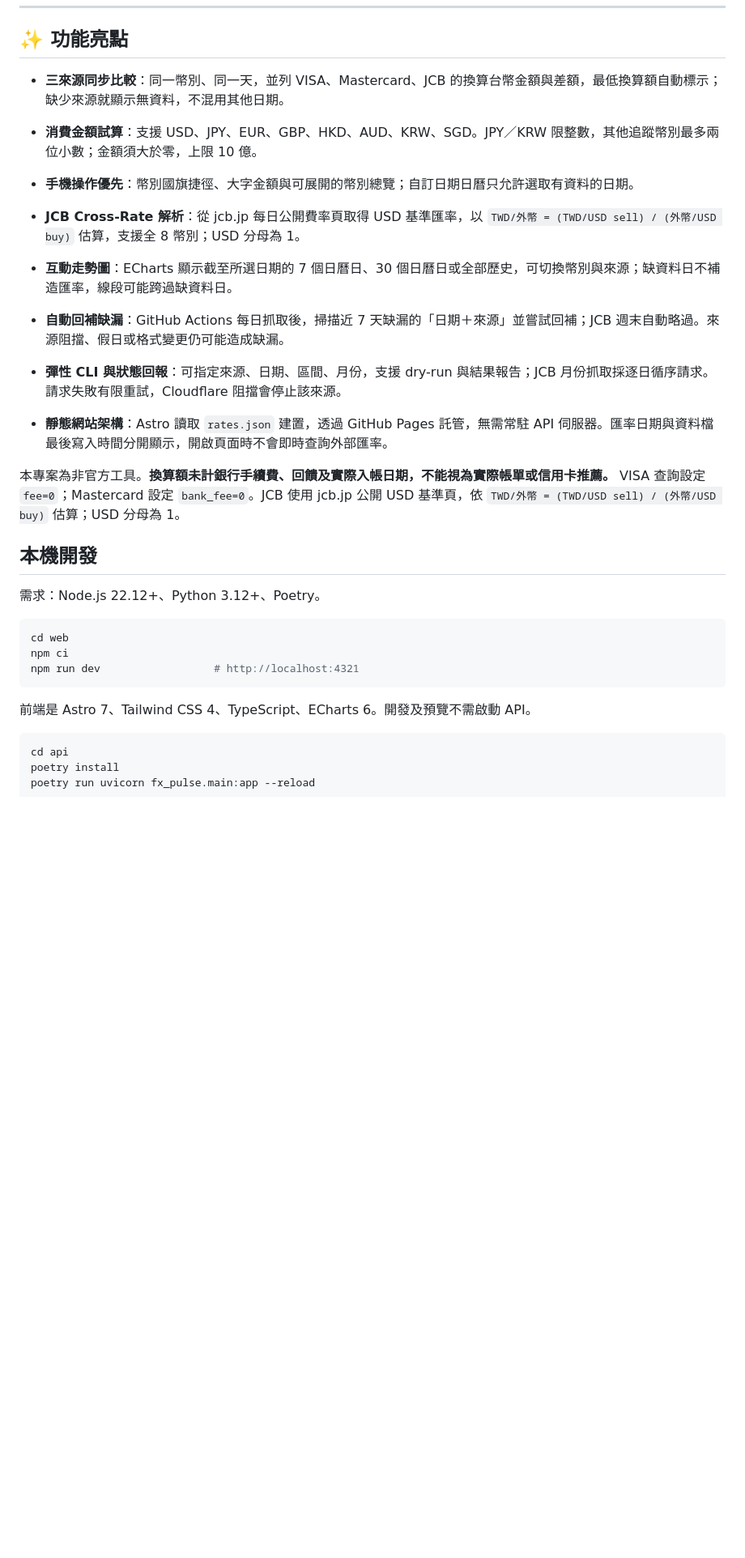
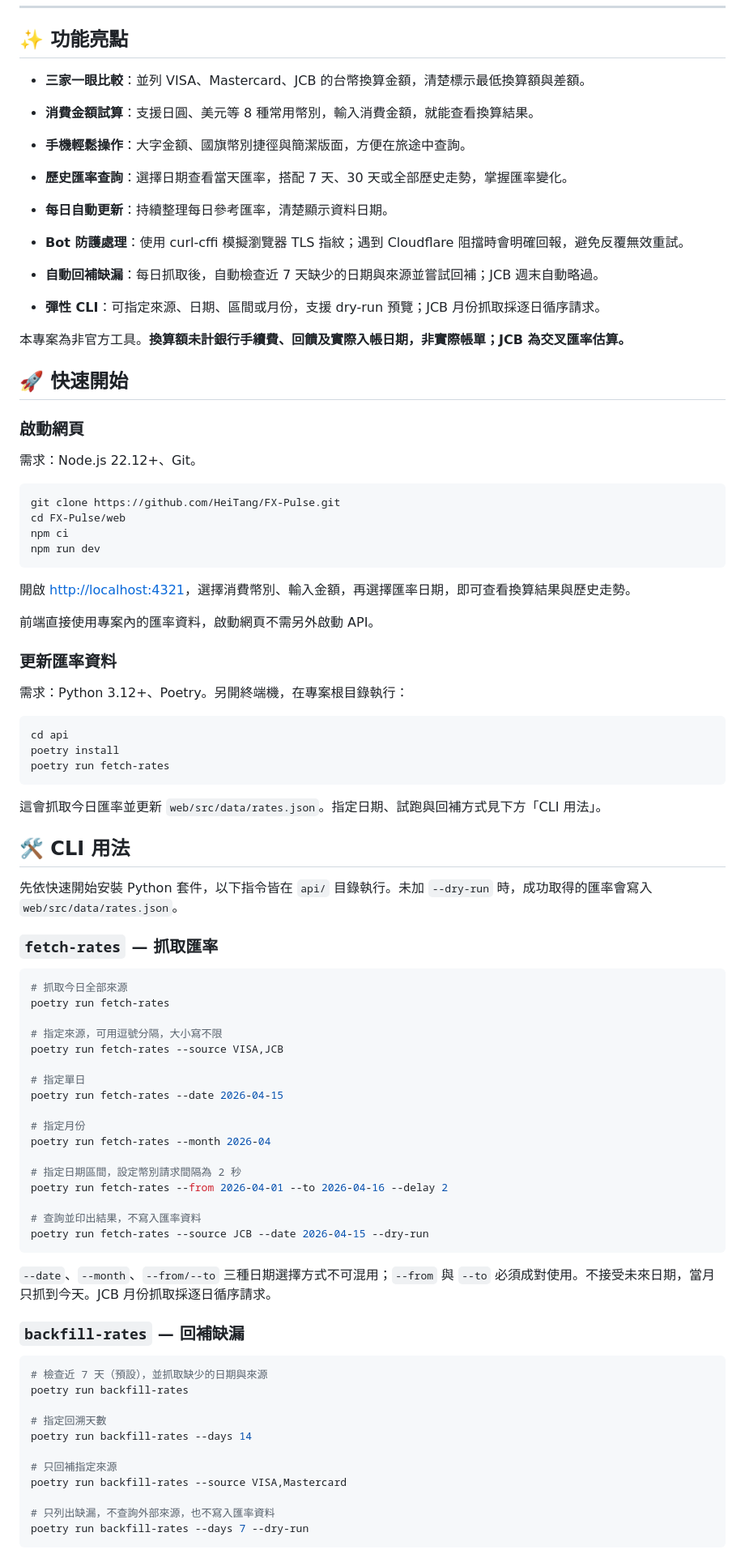
Before and after one commit to HeiTang/FX-Pulse, a Markdown page: README.md, the part around one of its changes. Shown at 81% size. Rendered like a GitHub page; blank space fills up the shorter version.

Commit message:
docs: refine README quick start and CLI guidance

````diff
--- a/README.md
+++ b/README.md
@@ -17,36 +17,94 @@
 
 ## ✨ 功能亮點
 
-- **三來源同步比較**：同一幣別、同一天，並列 VISA、Mastercard、JCB 的換算台幣金額與差額，最低換算額自動標示；缺少來源就顯示無資料，不混用其他日期。
+- **三家一眼比較**：並列 VISA、Mastercard、JCB 的台幣換算金額，清楚標示最低換算額與差額。
 
-- **消費金額試算**：支援 USD、JPY、EUR、GBP、HKD、AUD、KRW、SGD。JPY／KRW 限整數，其他追蹤幣別最多兩位小數；金額須大於零，上限 10 億。
+- **消費金額試算**：支援日圓、美元等 8 種常用幣別，輸入消費金額，就能查看換算結果。
 
-- **手機操作優先**：幣別國旗捷徑、大字金額與可展開的幣別總覽；自訂日期日曆只允許選取有資料的日期。
+- **手機輕鬆操作**：大字金額、國旗幣別捷徑與簡潔版面，方便在旅途中查詢。
 
-- **JCB Cross-Rate 解析**：從 jcb.jp 每日公開費率頁取得 USD 基準匯率，以 `TWD/外幣 = (TWD/USD sell) / (外幣/USD buy)` 估算，支援全 8 幣別；USD 分母為 1。
+- **歷史匯率查詢**：選擇日期查看當天匯率，搭配 7 天、30 天或全部歷史走勢，掌握匯率變化。
 
-- **互動走勢圖**：ECharts 顯示截至所選日期的 7 個日曆日、30 個日曆日或全部歷史，可切換幣別與來源；缺資料日不補造匯率，線段可能跨過缺資料日。
+- **每日自動更新**：持續整理每日參考匯率，清楚顯示資料日期。
 
-- **自動回補缺漏**：GitHub Actions 每日抓取後，掃描近 7 天缺漏的「日期＋來源」並嘗試回補；JCB 週末自動略過。來源阻擋、假日或格式變更仍可能造成缺漏。
+- **Bot 防護處理**：使用 curl-cffi 模擬瀏覽器 TLS 指紋；遇到 Cloudflare 阻擋時會明確回報，避免反覆無效重試。
 
-- **彈性 CLI 與狀態回報**：可指定來源、日期、區間、月份，支援 dry-run 與結果報告；JCB 月份抓取採逐日循序請求。請求失敗有限重試，Cloudflare 阻擋會停止該來源。
+- **自動回補缺漏**：每日抓取後，自動檢查近 7 天缺少的日期與來源並嘗試回補；JCB 週末自動略過。
 
-- **靜態網站架構**：Astro 讀取 `rates.json` 建置，透過 GitHub Pages 託管，無需常駐 API 伺服器。匯率日期與資料檔最後寫入時間分開顯示，開啟頁面時不會即時查詢外部匯率。
+- **彈性 CLI**：可指定來源、日期、區間或月份，支援 dry-run 預覽；JCB 月份抓取採逐日循序請求。
 
-本專案為非官方工具。**換算額未計銀行手續費、回饋及實際入帳日期，不能視為實際帳單或信用卡推薦。** VISA 查詢設定 `fee=0`；Mastercard 設定 `bank_fee=0`。JCB 使用 jcb.jp 公開 USD 基準頁，依 `TWD/外幣 = (TWD/USD sell) / (外幣/USD buy)` 估算；USD 分母為 1。
+本專案為非官方工具。**換算額未計銀行手續費、回饋及實際入帳日期，非實際帳單；JCB 為交叉匯率估算。**
 
-## 本機開發
+## 🚀 快速開始
 
-需求：Node.js 22.12+、Python 3.12+、Poetry。
+### 啟動網頁
+
+需求：Node.js 22.12+、Git。
 
 ```bash
-cd web
+git clone https://github.com/HeiTang/FX-Pulse.git
+cd FX-Pulse/web
 npm ci
-npm run dev                  # http://localhost:4321
+npm run dev
 ```
 
-前端是 Astro 7、Tailwind CSS 4、TypeScript、ECharts 6。開發及預覽不需啟動 API。
+開啟 [http://localhost:4321](http://localhost:4321)，選擇消費幣別、輸入金額，再選擇匯率日期，即可查看換算結果與歷史走勢。
+
+前端直接使用專案內的匯率資料，啟動網頁不需另外啟動 API。
+
+### 更新匯率資料
+
+需求：Python 3.12+、Poetry。另開終端機，在專案根目錄執行：
 
 ```bash
 cd api
 poetry install
+poetry run fetch-rates
+```
+
+這會抓取今日匯率並更新 `web/src/data/rates.json`。指定日期、試跑與回補方式見下方「CLI 用法」。
+
+## 🛠 CLI 用法
+
+先依快速開始安裝 Python 套件，以下指令皆在 `api/` 目錄執行。未加 `--dry-run` 時，成功取得的匯率會寫入 `web/src/data/rates.json`。
+
+### `fetch-rates` — 抓取匯率
+
+```bash
+# 抓取今日全部來源
+poetry run fetch-rates
+
+# 指定來源，可用逗號分隔，大小寫不限
+poetry run fetch-rates --source VISA,JCB
+
+# 指定單日
+poetry run fetch-rates --date 2026-04-15
+
+# 指定月份
+poetry run fetch-rates --month 2026-04
+
+# 指定日期區間，設定幣別請求間隔為 2 秒
+poetry run fetch-rates --from 2026-04-01 --to 2026-04-16 --delay 2
+
+# 查詢並印出結果，不寫入匯率資料
+poetry run fetch-rates --source JCB --date 2026-04-15 --dry-run
+```
+
+`--date`、`--month`、`--from/--to` 三種日期選擇方式不可混用；`--from` 與 `--to` 必須成對使用。不接受未來日期，當月只抓到今天。JCB 月份抓取採逐日循序請求。
+
+### `backfill-rates` — 回補缺漏
+
+```bash
+# 檢查近 7 天（預設），並抓取缺少的日期與來源
+poetry run backfill-rates
+
+# 指定回溯天數
+poetry run backfill-rates --days 14
+
+# 只回補指定來源
+poetry run backfill-rates --source VISA,Mastercard
+
+# 只列出缺漏，不查詢外部來源，也不寫入匯率資料
+poetry run backfill-rates --days 7 --dry-run
+```
+
````
Also changed, not shown: other parts of README.md (+57 -24 lines).
